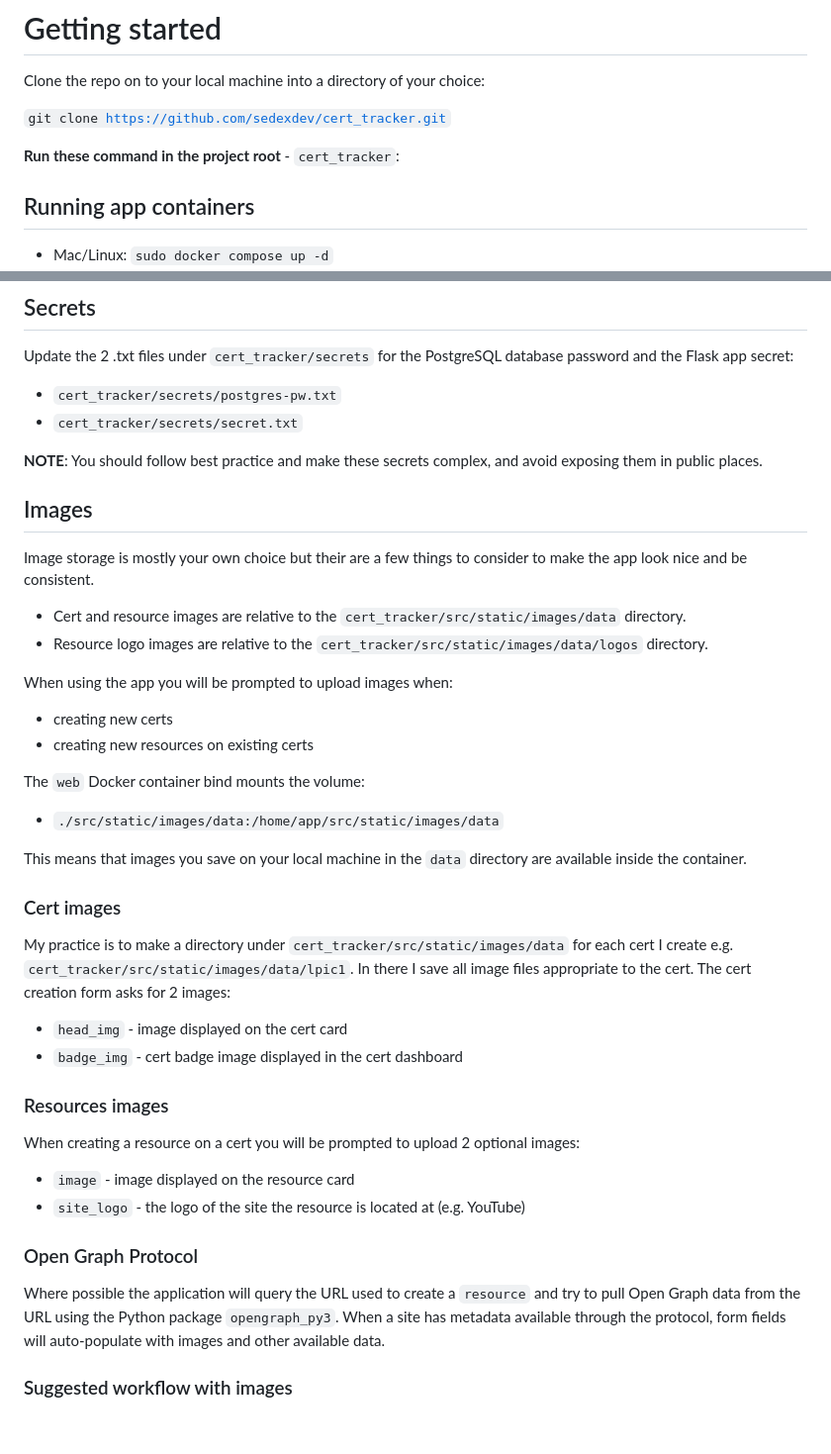
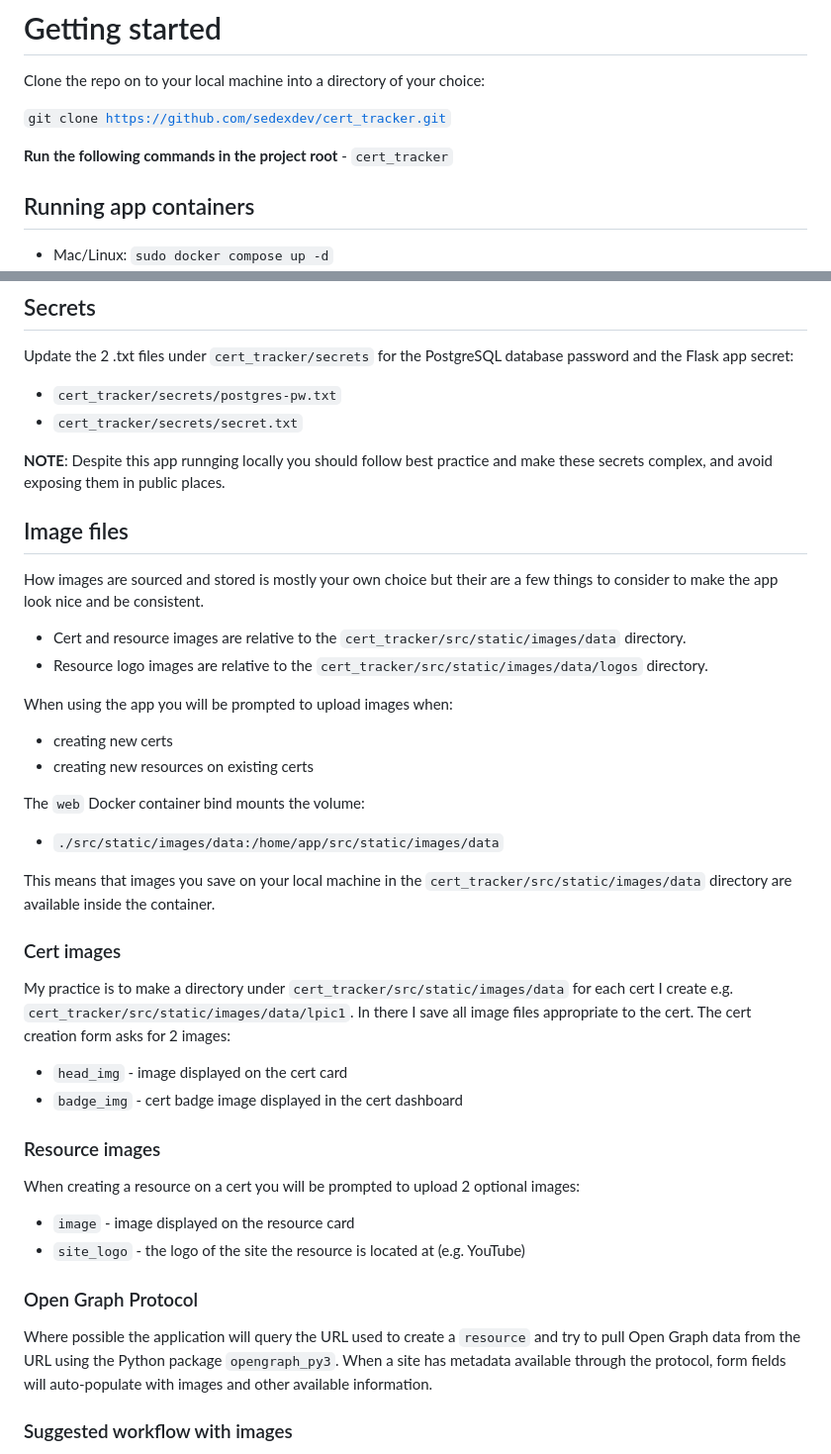
Before and after one commit to sedexdev/cert_tracker.public, a Markdown page: README.md, 2 parts joined by grey strips. Shown at 99% size. GitHub-like rendering; blank space fills up the shorter version.

```diff
--- a/README.md
+++ b/README.md
@@ -44,7 +44,7 @@ Clone the repo on to your local machine into a directory of your choice:
 
 <code>git clone https://github.com/sedexdev/cert_tracker.git</code>
 
-**Run these command in the project root** - <code>cert_tracker</code>:
+**Run the following commands in the project root** - <code>cert_tracker</code>
 
 ## Running app containers
 
@@ -79,11 +79,11 @@ Update the 2 .txt files under <code>cert_tracker/secrets</code> for the PostgreS
 - <code>cert_tracker/secrets/postgres-pw.txt</code>
 - <code>cert_tracker/secrets/secret.txt</code>
 
-**NOTE**: You should follow best practice and make these secrets complex, and avoid exposing them in public places.
+**NOTE**: Despite this app runnging locally you should follow best practice and make these secrets complex, and avoid exposing them in public places.
 
-## Images
+## Image files
 
-Image storage is mostly your own choice but their are a few things to consider to make the app look nice and be consistent.
+How images are sourced and stored is mostly your own choice but their are a few things to consider to make the app look nice and be consistent.
 
 - Cert and resource images are relative to the <code>cert_tracker/src/static/images/data</code> directory.
 - Resource logo images are relative to the <code>cert_tracker/src/static/images/data/logos</code> directory.
@@ -97,7 +97,7 @@ The <code>web</code> Docker container bind mounts the volume:
 
 - <code>./src/static/images/data:/home/app/src/static/images/data</code>
 
-This means that images you save on your local machine in the <code>data</code> directory are available inside the container.
+This means that images you save on your local machine in the <code>cert_tracker/src/static/images/data</code> directory are available inside the container.
 
 ### Cert images
 
@@ -106,7 +106,7 @@ My practice is to make a directory under <code>cert_tracker/src/static/images/da
 - <code>head_img</code> - image displayed on the cert card
 - <code>badge_img</code> - cert badge image displayed in the cert dashboard
 
-### Resources images
+### Resource images
 
 When creating a resource on a cert you will be prompted to upload 2 optional images:
 
@@ -115,7 +115,7 @@ When creating a resource on a cert you will be prompted to upload 2 optional ima
 
 ### Open Graph Protocol
 
-Where possible the application will query the URL used to create a <code>resource</code> and try to pull Open Graph data from the URL using the Python package <code>opengraph_py3</code>. When a site has metadata available through the protocol, form fields will auto-populate with images and other available data.
+Where possible the application will query the URL used to create a <code>resource</code> and try to pull Open Graph data from the URL using the Python package <code>opengraph_py3</code>. When a site has metadata available through the protocol, form fields will auto-populate with images and other available information.
 
 ### Suggested workflow with images
 
```
